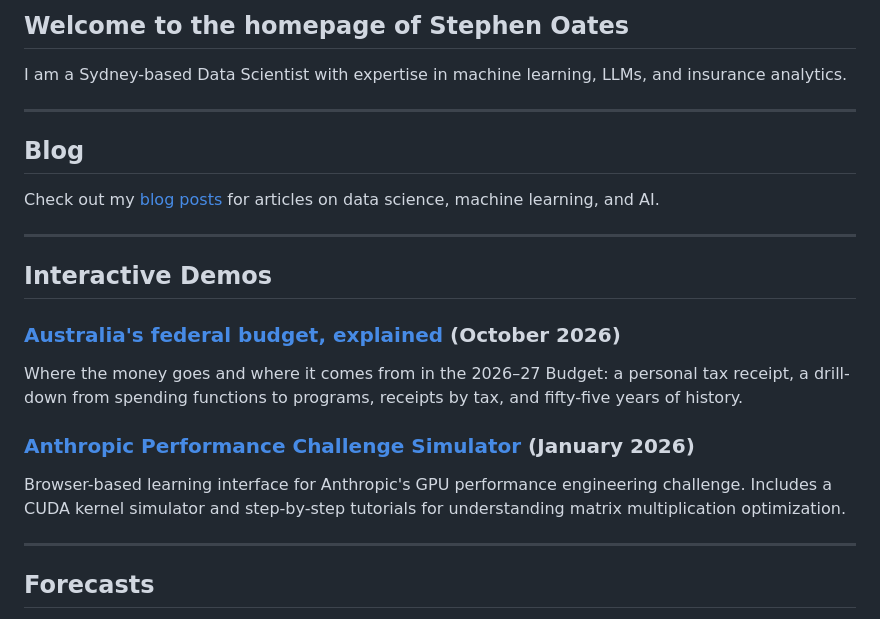
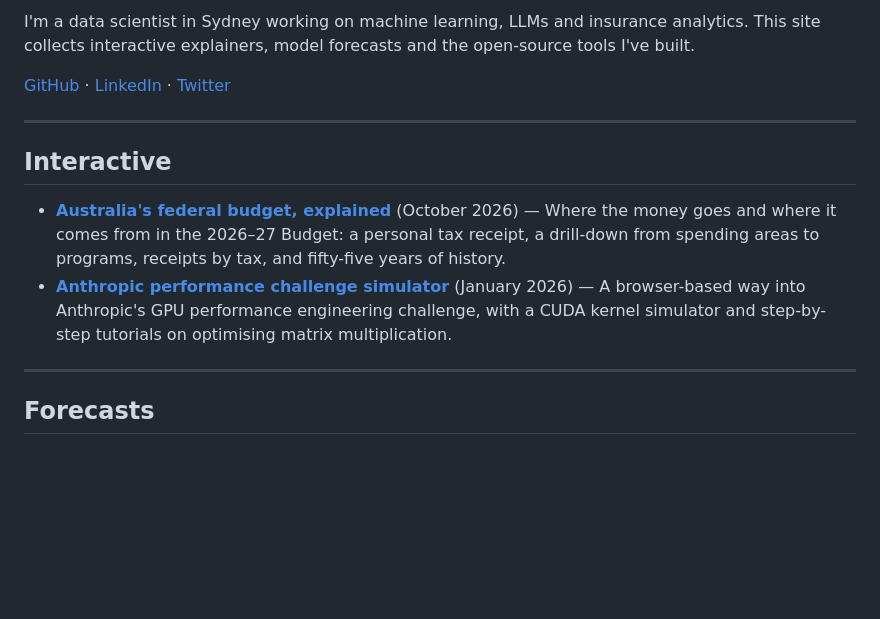
Before and after one commit to srepho/srepho.github.io, a Markdown page: index.md, the part around one of its changes. Drawn GitHub-style; blank space fills up the shorter version.

```diff
--- a/index.md
+++ b/index.md
@@ -1,21 +1,13 @@
-## Welcome to the homepage of Stephen Oates
-I am a Sydney-based Data Scientist with expertise in machine learning, LLMs, and insurance analytics.
+I'm a data scientist in Sydney working on machine learning, LLMs and insurance analytics. This site collects interactive explainers, model forecasts and the open-source tools I've built.
+
+[GitHub](https://github.com/srepho) · [LinkedIn](https://www.linkedin.com/in/stephen-oates-628552282/) · [Twitter](https://twitter.com/stephenjaoates)
 
 ---
 
-## Blog
+## Interactive
 
-Check out my [blog posts](/blog/) for articles on data science, machine learning, and AI.
-
----
-
-## Interactive Demos
-
-### [Australia's federal budget, explained](https://srepho.github.io/budget/) (October 2026)
-Where the money goes and where it comes from in the 2026–27 Budget: a personal tax receipt, a drill-down from spending functions to programs, receipts by tax, and fifty-five years of history.
-
-### [Anthropic Performance Challenge Simulator](https://srepho.github.io/anthropic-challenge/) (January 2026)
-Browser-based learning interface for Anthropic's GPU performance engineering challenge. Includes a CUDA kernel simulator and step-by-step tutorials for understanding matrix multiplication optimization.
+- [**Australia's federal budget, explained**](/budget/) (October 2026) — Where the money goes and where it comes from in the 2026–27 Budget: a personal tax receipt, a drill-down from spending areas to programs, receipts by tax, and fifty-five years of history.
+- [**Anthropic performance challenge simulator**](/anthropic-challenge/) (January 2026) — A browser-based way into Anthropic's GPU performance engineering challenge, with a CUDA kernel simulator and step-by-step tutorials on optimising matrix multiplication.
 
 ---
 
```
Also changed, not shown: other parts of index.md (+14 -40 lines).
